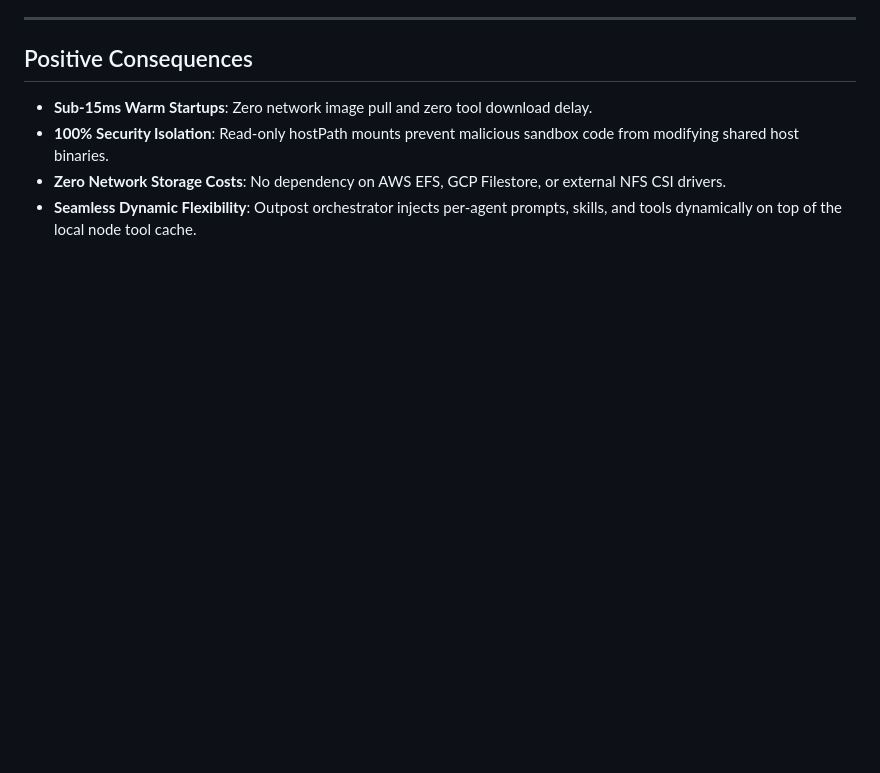
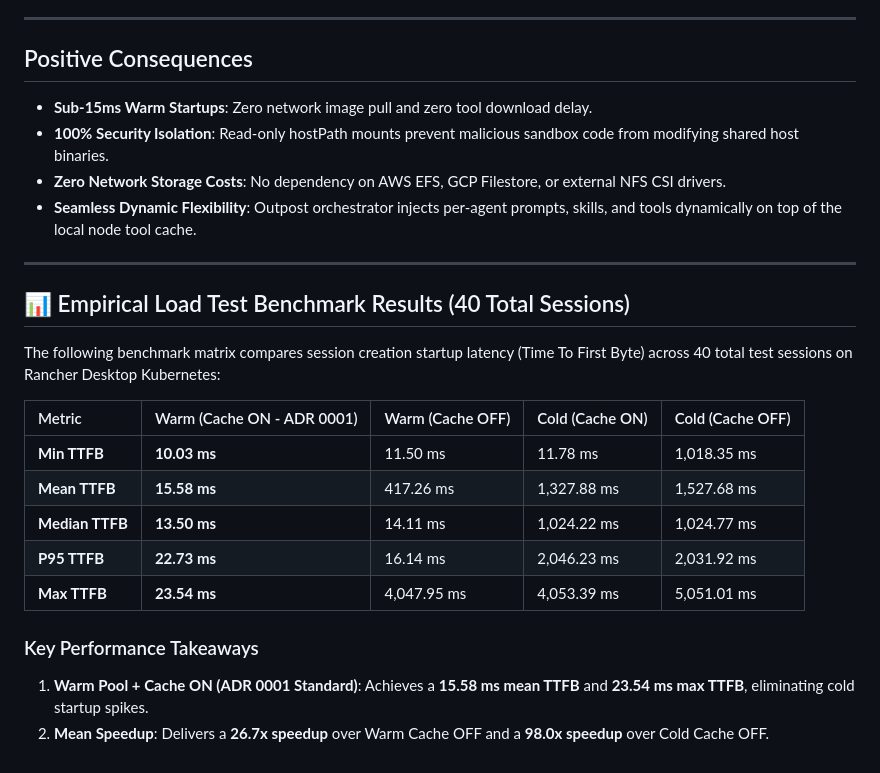
Before and after one commit to joao-aires/outpost-managed-agents, a Markdown page: docs/adr/0001-pod-startup-local-node-cache-strategy.md, the part around the change. GitHub-like rendering; blank space fills up the shorter version.

Commit message:
docs(adr0001): record 40-session empirical load test benchmark results in ADR 0001

```diff
--- a/docs/adr/0001-pod-startup-local-node-cache-strategy.md
+++ b/docs/adr/0001-pod-startup-local-node-cache-strategy.md
@@ -77,3 +77,21 @@ We evaluated several options for optimizing pod startup times without causing co
 * **100% Security Isolation**: Read-only hostPath mounts prevent malicious sandbox code from modifying shared host binaries.
 * **Zero Network Storage Costs**: No dependency on AWS EFS, GCP Filestore, or external NFS CSI drivers.
 * **Seamless Dynamic Flexibility**: Outpost orchestrator injects per-agent prompts, skills, and tools dynamically on top of the local node tool cache.
+
+---
+
+## 📊 Empirical Load Test Benchmark Results (40 Total Sessions)
+
+The following benchmark matrix compares session creation startup latency (Time To First Byte) across 40 total test sessions on Rancher Desktop Kubernetes:
+
+| Metric | Warm (Cache ON - ADR 0001) | Warm (Cache OFF) | Cold (Cache ON) | Cold (Cache OFF) |
+| :--- | :--- | :--- | :--- | :--- |
+| **Min TTFB** | **10.03 ms** | 11.50 ms | 11.78 ms | 1,018.35 ms |
+| **Mean TTFB** | **15.58 ms** | 417.26 ms | 1,327.88 ms | 1,527.68 ms |
+| **Median TTFB** | **13.50 ms** | 14.11 ms | 1,024.22 ms | 1,024.77 ms |
+| **P95 TTFB** | **22.73 ms** | 16.14 ms | 2,046.23 ms | 2,031.92 ms |
+| **Max TTFB** | **23.54 ms** | 4,047.95 ms | 4,053.39 ms | 5,051.01 ms |
+
+### Key Performance Takeaways
+1. **Warm Pool + Cache ON (ADR 0001 Standard)**: Achieves a **15.58 ms mean TTFB** and **23.54 ms max TTFB**, eliminating cold startup spikes.
+2. **Mean Speedup**: Delivers a **26.7x speedup** over Warm Cache OFF and a **98.0x speedup** over Cold Cache OFF.
```
